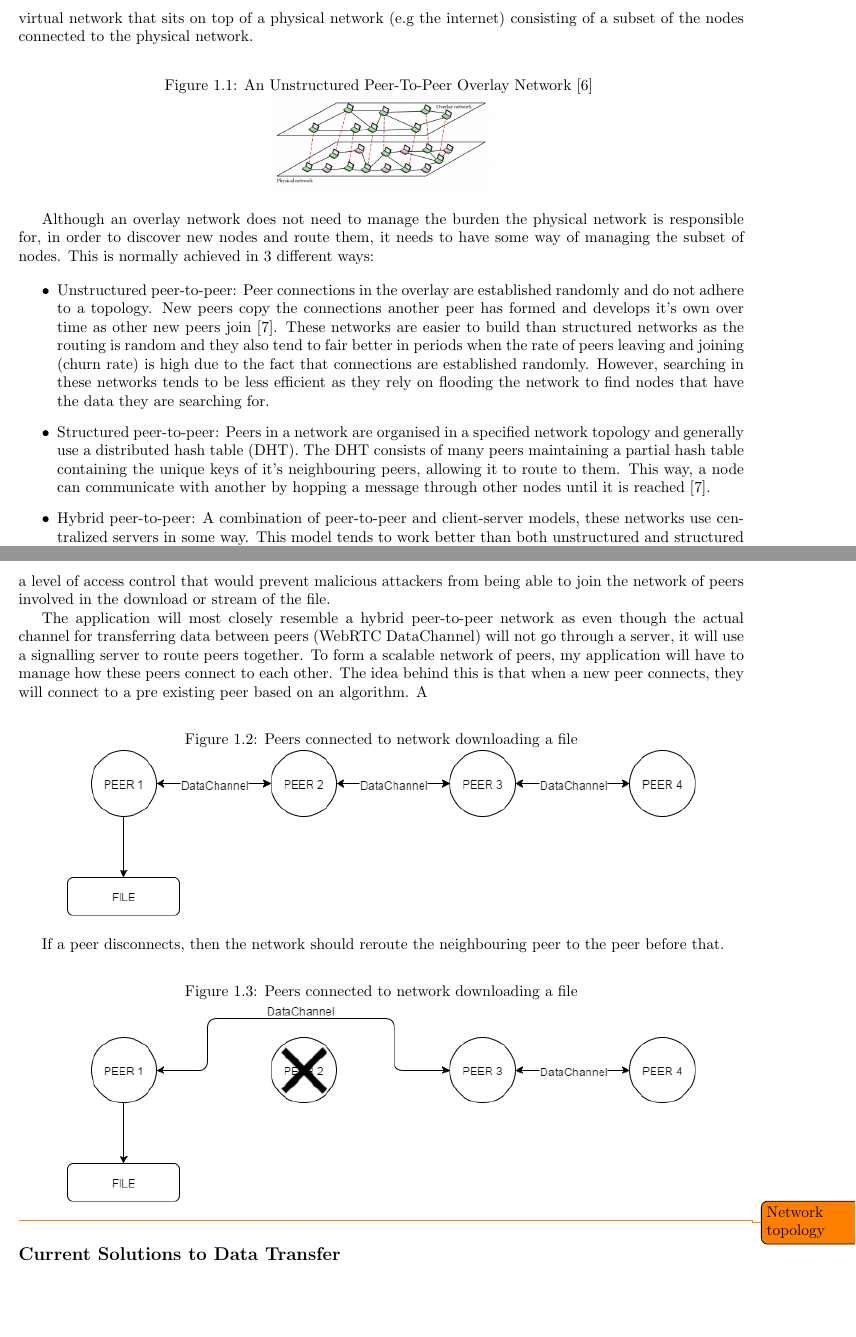
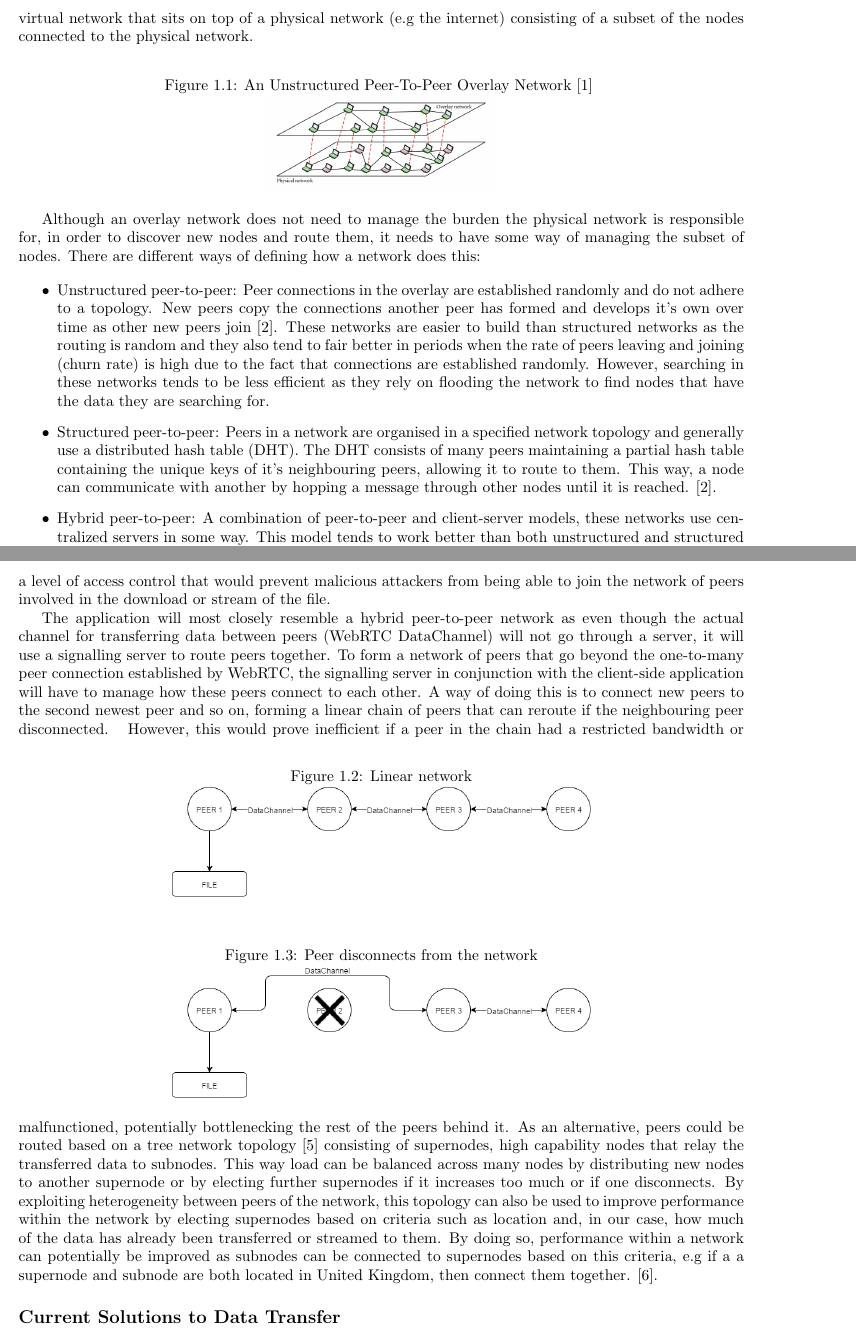
Before and after one commit to dominicrathbone/Transfer4Me, a LaTeX thesis (Doc/InterimReport/InterimReport.tex): two parts of pages 5 and 6 of 15, joined at a grey line, cut so that both start at the same text, the shorter picture padded with empty space. Compiled offline with pdfLaTeX.

Commit message:
updated interim report

```diff
--- a/Doc/InterimReport/InterimReport.tex
+++ b/Doc/InterimReport/InterimReport.tex
@@ -51,13 +51,13 @@
 				\includegraphics{overlaynetwork.jpg}
 			\end{figure}
 
-			Although an overlay network does not need to manage the burden the physical network is responsible for, in order to discover new nodes and route them, it needs to have some way of managing the subset of nodes. This is normally achieved in 3 different ways:
+			Although an overlay network does not need to manage the burden the physical network is responsible for, in order to discover new nodes and route them, it needs to have some way of managing the subset of nodes. There are different ways of defining how a network does this:
 
 			\begin{itemize}
 				\item Unstructured peer-to-peer:
 				Peer connections in the overlay are established randomly and do not adhere to a topology. New peers copy the connections another peer has formed and develops it's own over time as other new peers join  \cite{P2P overlay networks}. These networks are easier to build than structured networks as the routing is random and they also tend to fair better in periods when the rate of peers leaving and joining (churn rate) is high due to the fact that connections are established randomly. However, searching in these networks tends to be less efficient as they rely on flooding the network to find nodes that have the data they are searching for.
 				\item Structured peer-to-peer:
-				Peers in a network are organised in a specified network topology and generally use a distributed hash table (DHT). The DHT consists of many peers maintaining a partial hash table containing the unique keys of it's neighbouring peers, allowing it to route to them. This way, a node can communicate with another by hopping a message through other nodes until it is reached \cite{P2P overlay networks}.
+				Peers in a network are organised in a specified network topology and generally use a distributed hash table (DHT). The DHT consists of many peers maintaining a partial hash table containing the unique keys of it's neighbouring peers, allowing it to route to them. This way, a node can communicate with another by hopping a message through other nodes until it is reached. \cite{P2P overlay networks}.
 				\item Hybrid peer-to-peer:
 				A combination of  peer-to-peer and client-server models, these networks use centralized servers in some way.  This model tends to work better than both unstructured and structured as dependent on how it is implemented, the responsibilities of this server can vary in degree as features that function better in decentralized networks can be left to the nodes of the network whilst the server can handle other features that it is better at \cite{Hybrid P2P network}
 			\end{itemize}
@@ -66,20 +66,15 @@
 
 			Using peer to peer architecture avoids the issues associated with the client-server model as processing is distributed between the nodes making up the network, resulting in it being cheaper to maintain as there is no reliance on servers and more robust as the network scales as load increases. However, there are a number of considerations to be aware of in peer to peer networking. Security is a concern within peer-to-peer networking as there is no centralized authority to manage access control to resources. Thus, a malicious client could potentially launch a number of attacks versus other nodes in the network such as Denial Of Service (DoS) where a malicious group of nodes floods a network with a massive amount of fake data, potentially crashing nodes within it or Man in the Middle (MitM) attacks where a node is able to intercept data flowing between two other nodes and spy on or poison this data\cite{P2P Security Issues}.	Whilst it would be hard to completely avoid risks like this as it is an inherent flaw in peer-to-peer architecture, introducing the basic concept of trust into a peer-to-peer network can stop malicious peers from entering it in the first place. Trust will be implemented in my application by allowing users to enable authentication (via password) for the uploaded file giving them a level of access control that would prevent malicious attackers from being able to join the network of peers involved in the download or stream of the file.
 
-			The application will most closely resemble a hybrid peer-to-peer network as even though the actual channel for transferring data between peers (WebRTC DataChannel) will not go through a server, it will use a signalling server to route peers together. To form a scalable network of peers, my application will have to manage how these peers connect to each other. The idea behind this is that when a new peer connects, they will connect to a pre existing peer based on an algorithm. A
+			The application will most closely resemble a hybrid peer-to-peer network as even though the actual channel for transferring data between peers (WebRTC DataChannel) will not go through a server, it will use a signalling server to route peers together. To form a network of peers that go beyond the one-to-many peer connection established by WebRTC, the signalling server in conjunction with the client-side application will have to manage how these peers connect to each other. A way of doing this is to connect new peers to the second newest peer and so on, forming a linear chain of peers that can reroute if the neighbouring peer disconnected.
 			\begin{figure}[h!]
 				\centering
-				\caption{Peers connected to network downloading a file}
-				\includegraphics[scale=0.6]{network.png}
+				\caption{Linear network}
+				\includegraphics[scale=0.4]{network.png}
 			\end{figure}
-
-			If a peer disconnects, then the network should reroute the neighbouring peer to the peer before that.
 			\begin{figure}[h!]
 				\centering
-				\caption{Peers connected to network downloading a file}
-				\includegraphics[scale=0.6]{peerdisconnect.png}
+				\caption{Peer disconnects from the network}
+				\includegraphics[scale=0.4]{peerdisconnect.png}
 			\end{figure}
-
-			\todo{Network topology}
-
-		\subsection*{Current Solutions to Data Transfer}
+			However, this would prove inefficient if a peer in the chain had a restricted bandwidth or malfunctioned, potentially bottlenecking the rest of the peers behind it. As an alternative, peers could be routed based on a tree network topology \cite{Tree Topology} consisting of supernodes, high capability nodes that relay the transferred data to subnodes. This way load can be balanced across many nodes by distributing new nodes to another supernode or by electing further supernodes if it increases too much or if one disconnects. By exploiting heterogeneity between peers of the network, this topology can also be used to improve performance within the network by electing supernodes based on criteria such as location and, in our case, how much of the data has already been transferred or streamed to them. By doing so, performance within a network can potentially be improved as subnodes can be connected to supernodes based on this criteria, e.g if a a supernode and subnode are both located in United Kingdom, then connect them together. \cite{Supernodes}.
@@ -86,3 +86,4 @@
+			\subsection*{Current Solutions to Data Transfer}
 			Currently, solutions such as DropBox and Google Drive focus on cloud storage as a service whilst providing the ability to transfer your data as a secondary function of this service. Although this is an extremely valuable and convenient idea enabling consumers to back-up their data, not all want a service that stores the data they want to transfer as the practice of storing data in the cloud does raise ethical issues, namely with it's security, privacy and ownership once it has been uploaded. However, this can be hard to avoid when the online storage and transfer of data are so closely intertwined.
 
 			Once you have uploaded files to one of these services, there is a trust placed on the company to store the data securely. However, The "Cloud Security Alliance" released a regularly updated list of the top threats faced by cloud computing services in 2010 submitting there are numerous security issues faced within the cloud computing industry with many of the issues on this list occurring due to malicious intentions, for example the 6th item on the list, "malicious insiders" describes a situation in which current or former employees abuse their authorizations within system to gain access to sensitive information \cite{CSA Top Threats}. This suggests that even though companies can protect their client's data to an extent, there are still issues the industry face that consumers may want to avoid.
```
Also changed, not shown: Doc/InterimReport/InterimReport.pdf, Doc/InterimReport/resources/images/treetopology.png (added), Doc/InterimReport/InterimReport.tex (44 more changed lines), 4 other files.
